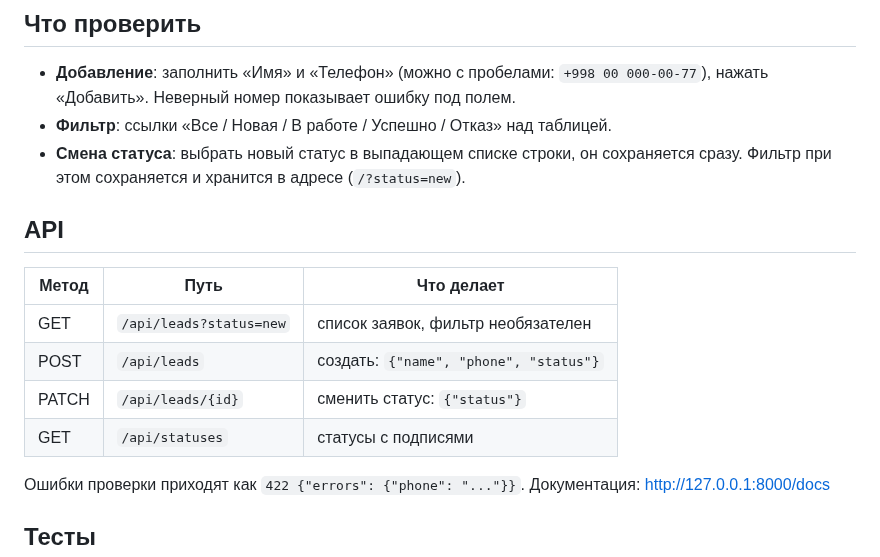
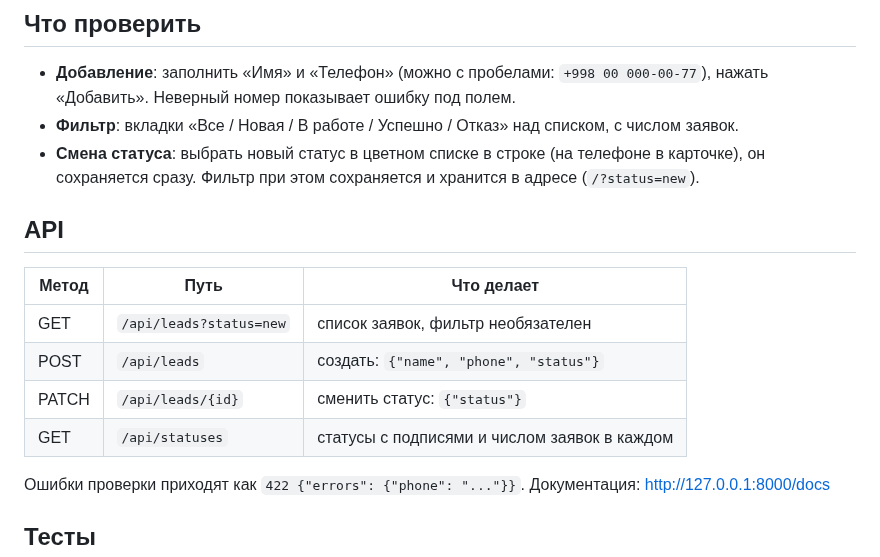
Before and after one commit to cloudplus-admin/crm, a Markdown page: README.md, the part around one of its changes. Drawn GitHub-style.

```diff
--- a/README.md
+++ b/README.md
@@ -64,8 +71,8 @@ cd frontend && npm ci && npm run dev                 # в другом терм
 
 - **Добавление**: заполнить «Имя» и «Телефон» (можно с пробелами: `+998 00 000-00-77`), нажать «Добавить».
   Неверный номер показывает ошибку под полем.
-- **Фильтр**: ссылки «Все / Новая / В работе / Успешно / Отказ» над таблицей.
-- **Смена статуса**: выбрать новый статус в выпадающем списке строки, он сохраняется сразу.
+- **Фильтр**: вкладки «Все / Новая / В работе / Успешно / Отказ» над списком, с числом заявок.
+- **Смена статуса**: выбрать новый статус в цветном списке в строке (на телефоне в карточке), он сохраняется сразу.
   Фильтр при этом сохраняется и хранится в адресе (`/?status=new`).
 
 ## API
@@ -75,7 +82,7 @@ cd frontend && npm ci && npm run dev                 # в другом терм
 | GET | `/api/leads?status=new` | список заявок, фильтр необязателен |
 | POST | `/api/leads` | создать: `{"name", "phone", "status"}` |
 | PATCH | `/api/leads/{id}` | сменить статус: `{"status"}` |
-| GET | `/api/statuses` | статусы с подписями |
+| GET | `/api/statuses` | статусы с подписями и числом заявок в каждом |
 
 Ошибки проверки приходят как `422 {"errors": {"phone": "..."}}`. Документация: http://127.0.0.1:8000/docs
 
```
Also changed, not shown: other parts of README.md (+12 -17 lines), docs/leads-screenshot.png (deleted), docs/screenshots/desktop.png (added), docs/screenshots/mobile-form.png (added), docs/screenshots/mobile.png (added), docs/screenshots/tablet.png (added), 6 other files.
